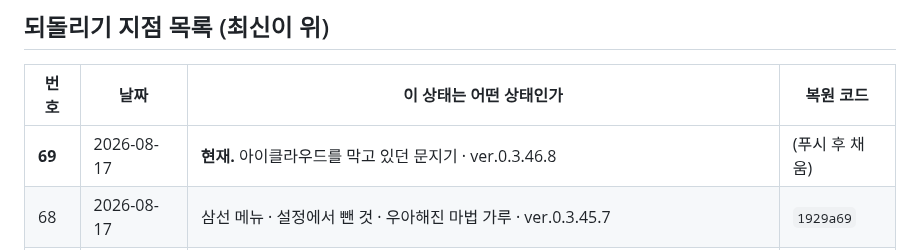
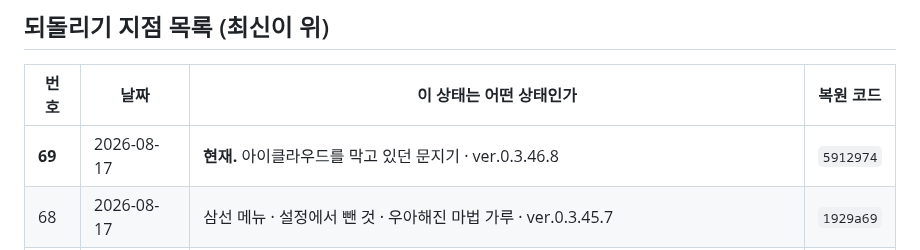
Before and after one commit to ziririt/simpletext-app, a Markdown page: 버전기록.md, the part around the change. Drawn GitHub-style.

Commit message:
버전기록: 복원 코드 채움

```diff
--- a/버전기록.md
+++ b/버전기록.md
@@ -19,7 +19,7 @@
 
 | 번호 | 날짜 | 이 상태는 어떤 상태인가 | 복원 코드 |
 |---|---|---|---|
-| **69** | 2026-08-17 | **현재.** 아이클라우드를 막고 있던 문지기 · ver.0.3.46.8 | (푸시 후 채움) |
+| **69** | 2026-08-17 | **현재.** 아이클라우드를 막고 있던 문지기 · ver.0.3.46.8 | `5912974` |
 | 68 | 2026-08-17 | 삼선 메뉴 · 설정에서 뺀 것 · 우아해진 마법 가루 · ver.0.3.45.7 | `1929a69` |
 | 67 | 2026-08-17 | 마법 가루 + 죽어 있던 값 자리 117곳 · ver.0.3.44.6 | `e111ee1` |
 | 66 | 2026-08-17 | 정리는 바로 적용, 되돌리기는 그 자리에 · ver.0.3.43.5 | `e7b0666` |
```
